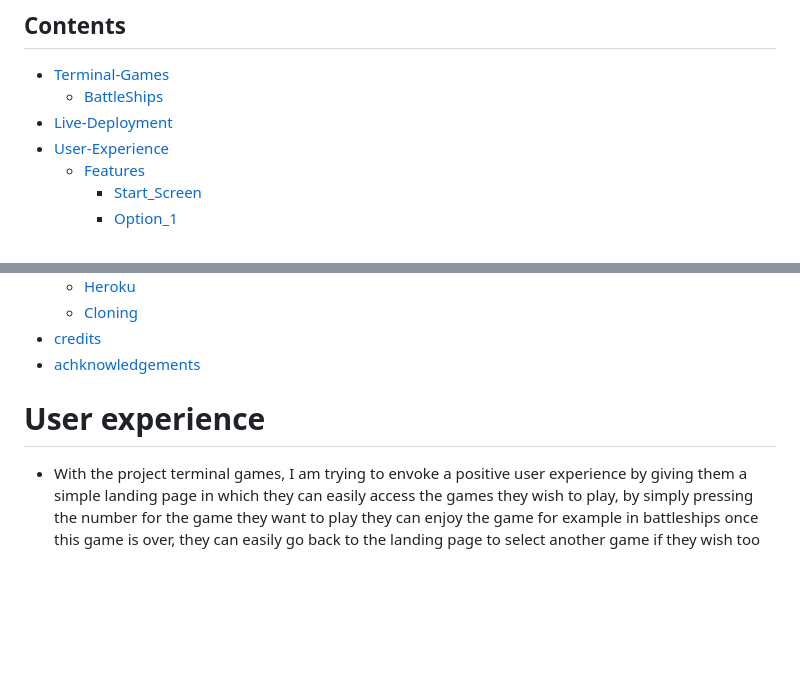
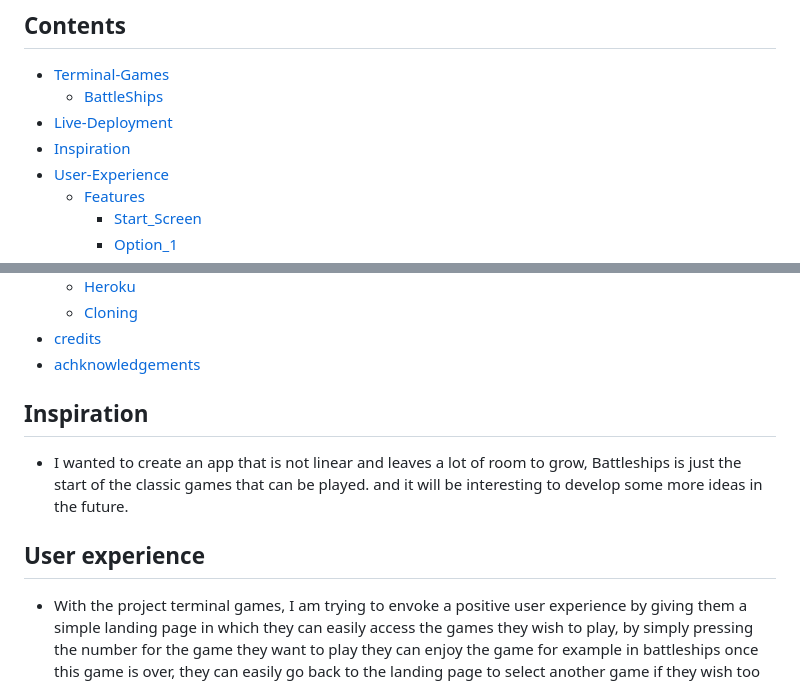
Before and after one commit to LiamEdwards931/Terminal-games, a Markdown page: README.md, 2 parts joined by grey strips. Rendered like a GitHub page; blank space fills up the shorter version.

Commit message:
add inspiration to the README

```diff
--- a/README.md
+++ b/README.md
@@ -15,6 +15,7 @@
 - [Terminal-Games](#terminal-games)
     - [BattleShips](#battleships)
 - [Live-Deployment](#live-deployment)
+- [Inspiration](#inspiration)
 - [User-Experience](#user-experience)
     - [Features](#features)
         - [Start_Screen](#start-screen)
@@ -35,9 +36,13 @@
 - [credits](#credits)
 - [achknowledgements](#acknowledgments)
 
+## Inspiration
+
+- I wanted to create an app that is not linear and leaves a lot of room to grow, Battleships is just the start of the classic games that can be played.
+and it will be interesting to develop some more ideas in the future.
 
 
-# User experience
+## User experience
 
 - With the project terminal games, I am trying to envoke a positive user experience by giving them a simple landing page in which they can easily access the games they wish to play, by simply pressing the number for the game they want to play they can enjoy the game for example in battleships once this game is over, they can easily go back to the landing page to select another game if they wish too or from here they can simply exit the program.
 
```
